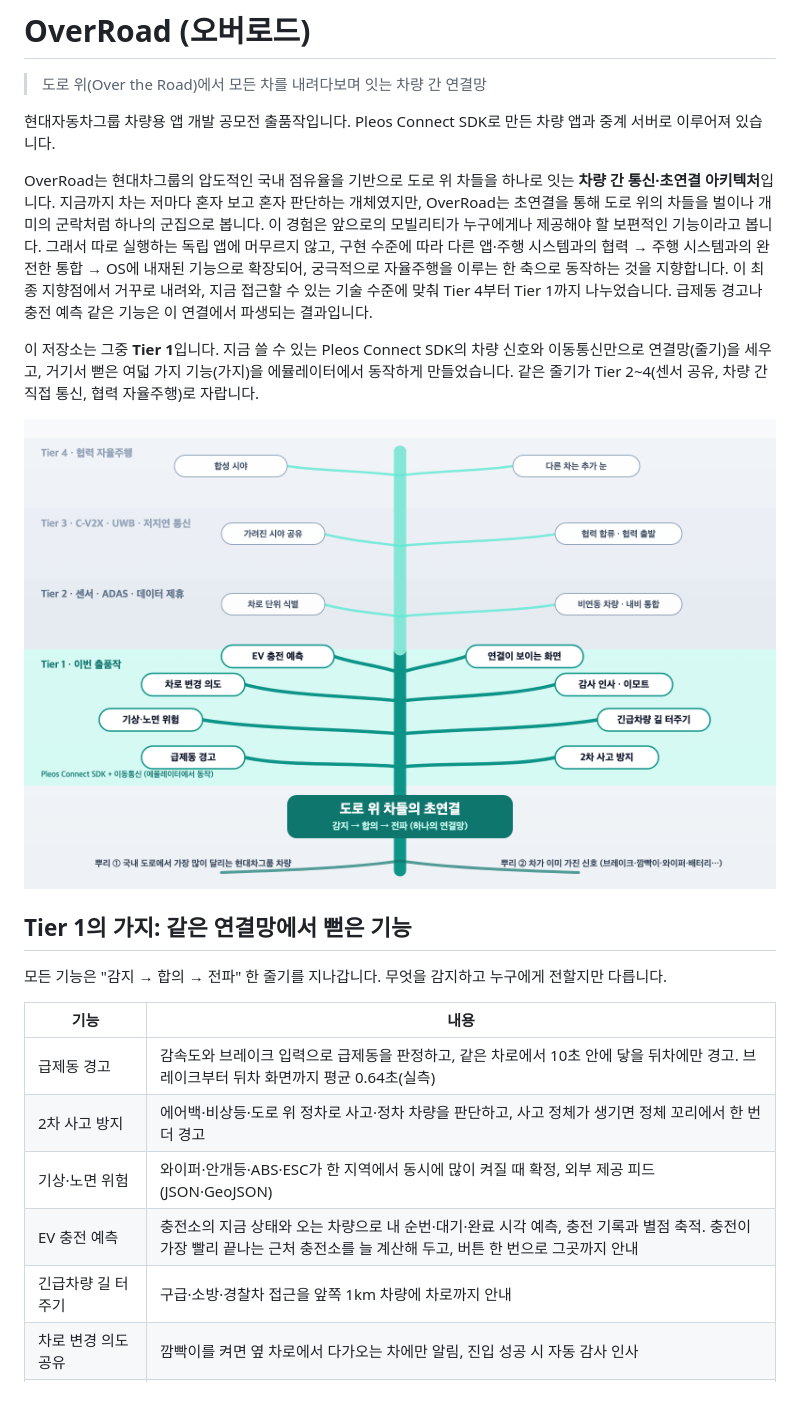
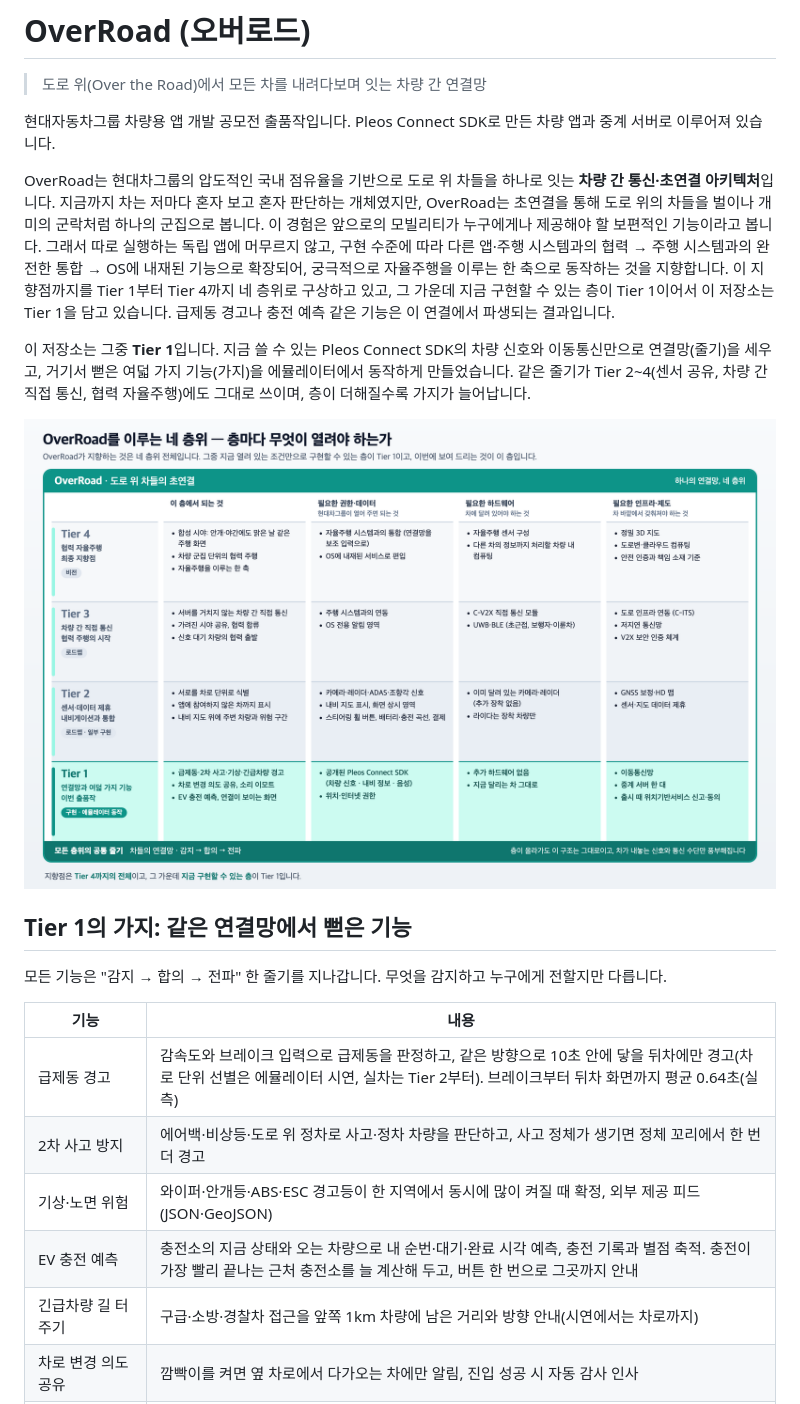
Before and after one commit to overroad-app/OverRoad, a Markdown page: README.md, the part around the change. GitHub-like rendering; pictures changed too: docs/concept/tier_conditions.png (added).

```diff
--- a/README.md
+++ b/README.md
@@ -4,11 +4,11 @@
 
 현대자동차그룹 차량용 앱 개발 공모전 출품작입니다. Pleos Connect SDK로 만든 차량 앱과 중계 서버로 이루어져 있습니다.
 
-OverRoad는 현대차그룹의 압도적인 국내 점유율을 기반으로 도로 위 차들을 하나로 잇는 **차량 간 통신·초연결 아키텍처**입니다. 지금까지 차는 저마다 혼자 보고 혼자 판단하는 개체였지만, OverRoad는 초연결을 통해 도로 위의 차들을 벌이나 개미의 군락처럼 하나의 군집으로 봅니다. 이 경험은 앞으로의 모빌리티가 누구에게나 제공해야 할 보편적인 기능이라고 봅니다. 그래서 따로 실행하는 독립 앱에 머무르지 않고, 구현 수준에 따라 다른 앱·주행 시스템과의 협력 → 주행 시스템과의 완전한 통합 → OS에 내재된 기능으로 확장되어, 궁극적으로 자율주행을 이루는 한 축으로 동작하는 것을 지향합니다. 이 최종 지향점에서 거꾸로 내려와, 지금 접근할 수 있는 기술 수준에 맞춰 Tier 4부터 Tier 1까지 나누었습니다. 급제동 경고나 충전 예측 같은 기능은 이 연결에서 파생되는 결과입니다.
+OverRoad는 현대차그룹의 압도적인 국내 점유율을 기반으로 도로 위 차들을 하나로 잇는 **차량 간 통신·초연결 아키텍처**입니다. 지금까지 차는 저마다 혼자 보고 혼자 판단하는 개체였지만, OverRoad는 초연결을 통해 도로 위의 차들을 벌이나 개미의 군락처럼 하나의 군집으로 봅니다. 이 경험은 앞으로의 모빌리티가 누구에게나 제공해야 할 보편적인 기능이라고 봅니다. 그래서 따로 실행하는 독립 앱에 머무르지 않고, 구현 수준에 따라 다른 앱·주행 시스템과의 협력 → 주행 시스템과의 완전한 통합 → OS에 내재된 기능으로 확장되어, 궁극적으로 자율주행을 이루는 한 축으로 동작하는 것을 지향합니다. 이 지향점까지를 Tier 1부터 Tier 4까지 네 층위로 구상하고 있고, 그 가운데 지금 구현할 수 있는 층이 Tier 1이어서 이 저장소는 Tier 1을 담고 있습니다. 급제동 경고나 충전 예측 같은 기능은 이 연결에서 파생되는 결과입니다.
 
-이 저장소는 그중 **Tier 1**입니다. 지금 쓸 수 있는 Pleos Connect SDK의 차량 신호와 이동통신만으로 연결망(줄기)을 세우고, 거기서 뻗은 여덟 가지 기능(가지)을 에뮬레이터에서 동작하게 만들었습니다. 같은 줄기가 Tier 2~4(센서 공유, 차량 간 직접 통신, 협력 자율주행)로 자랍니다.
+이 저장소는 그중 **Tier 1**입니다. 지금 쓸 수 있는 Pleos Connect SDK의 차량 신호와 이동통신만으로 연결망(줄기)을 세우고, 거기서 뻗은 여덟 가지 기능(가지)을 에뮬레이터에서 동작하게 만들었습니다. 같은 줄기가 Tier 2~4(센서 공유, 차량 간 직접 통신, 협력 자율주행)에도 그대로 쓰이며, 층이 더해질수록 가지가 늘어납니다.
 
-![OverRoad 줄기와 가지: 도로 위 차들의 초연결에서 뻗은 Tier 1 기능과 Tier 2~4 로드맵](docs/concept/overroad_tree.png)
+![OverRoad를 이루는 네 층위와 층마다 열려야 하는 조건](docs/concept/tier_conditions.png)
 
 ## Tier 1의 가지: 같은 연결망에서 뻗은 기능
 
@@ -16,11 +16,11 @@ OverRoad는 현대차그룹의 압도적인 국내 점유율을 기반으로 도
 
 | 기능 | 내용 |
 |---|---|
-| 급제동 경고 | 감속도와 브레이크 입력으로 급제동을 판정하고, 같은 차로에서 10초 안에 닿을 뒤차에만 경고. 브레이크부터 뒤차 화면까지 평균 0.64초(실측) |
+| 급제동 경고 | 감속도와 브레이크 입력으로 급제동을 판정하고, 같은 방향으로 10초 안에 닿을 뒤차에만 경고(차로 단위 선별은 에뮬레이터 시연, 실차는 Tier 2부터). 브레이크부터 뒤차 화면까지 평균 0.64초(실측) |
 | 2차 사고 방지 | 에어백·비상등·도로 위 정차로 사고·정차 차량을 판단하고, 사고 정체가 생기면 정체 꼬리에서 한 번 더 경고 |
-| 기상·노면 위험 | 와이퍼·안개등·ABS·ESC가 한 지역에서 동시에 많이 켜질 때 확정, 외부 제공 피드(JSON·GeoJSON) |
+| 기상·노면 위험 | 와이퍼·안개등·ABS·ESC 경고등이 한 지역에서 동시에 많이 켜질 때 확정, 외부 제공 피드(JSON·GeoJSON) |
 | EV 충전 예측 | 충전소의 지금 상태와 오는 차량으로 내 순번·대기·완료 시각 예측, 충전 기록과 별점 축적. 충전이 가장 빨리 끝나는 근처 충전소를 늘 계산해 두고, 버튼 한 번으로 그곳까지 안내 |
-| 긴급차량 길 터주기 | 구급·소방·경찰차 접근을 앞쪽 1km 차량에 차로까지 안내 |
+| 긴급차량 길 터주기 | 구급·소방·경찰차 접근을 앞쪽 1km 차량에 남은 거리와 방향 안내(시연에서는 차로까지) |
 | 차로 변경 의도 공유 | 깜빡이를 켜면 옆 차로에서 다가오는 차에만 알림, 진입 성공 시 자동 감사 인사 |
 | 소리 이모트 | 비상등 인사를 대신하는 👍·🙏·👋. 받을 바로 앞차·뒤차는 청록 테두리로 표시되고, 보내면 그 차와 이어진 점선을 따라 이모티콘이 날아간다. 5초 2번·같은 차 3분 제한(버튼이 왼쪽부터 차오름), "항상 감정표현 받지 않기" |
 | OverRoad 기본 화면 | 참여 차량이 초당 5번 보내는 실제 위치·상태로 그린 주변 차량 인식 화면. 경고와 이모트는 보낸 차와 내 차를 잇는 선을 따라 오간다. 참여 차 센서가 본 비연동 차량 표시 경로(Tier 2) |
```
Also changed, not shown: docs/metrics.md (+1 -1 lines), docs/philosophy.md (+26 -9 lines), 3 other files.
